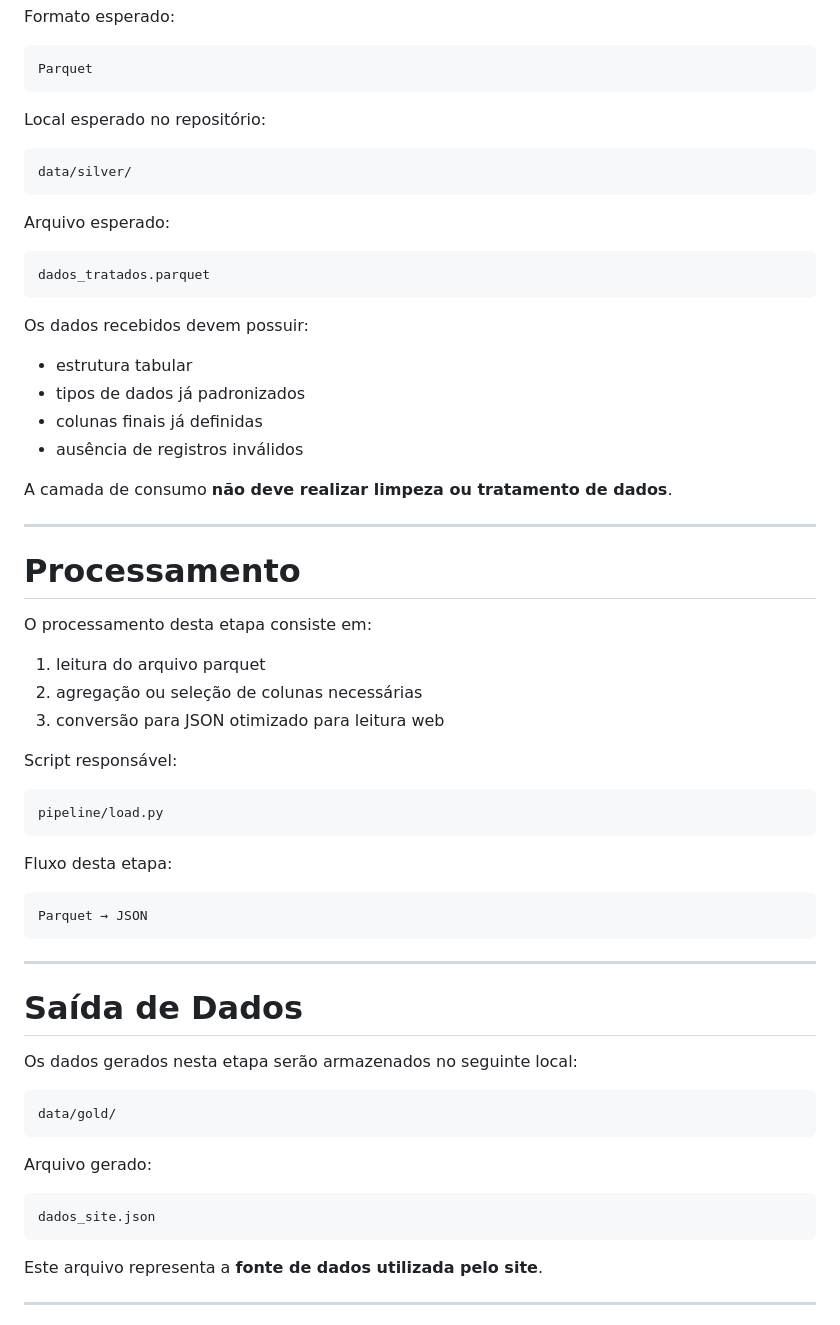
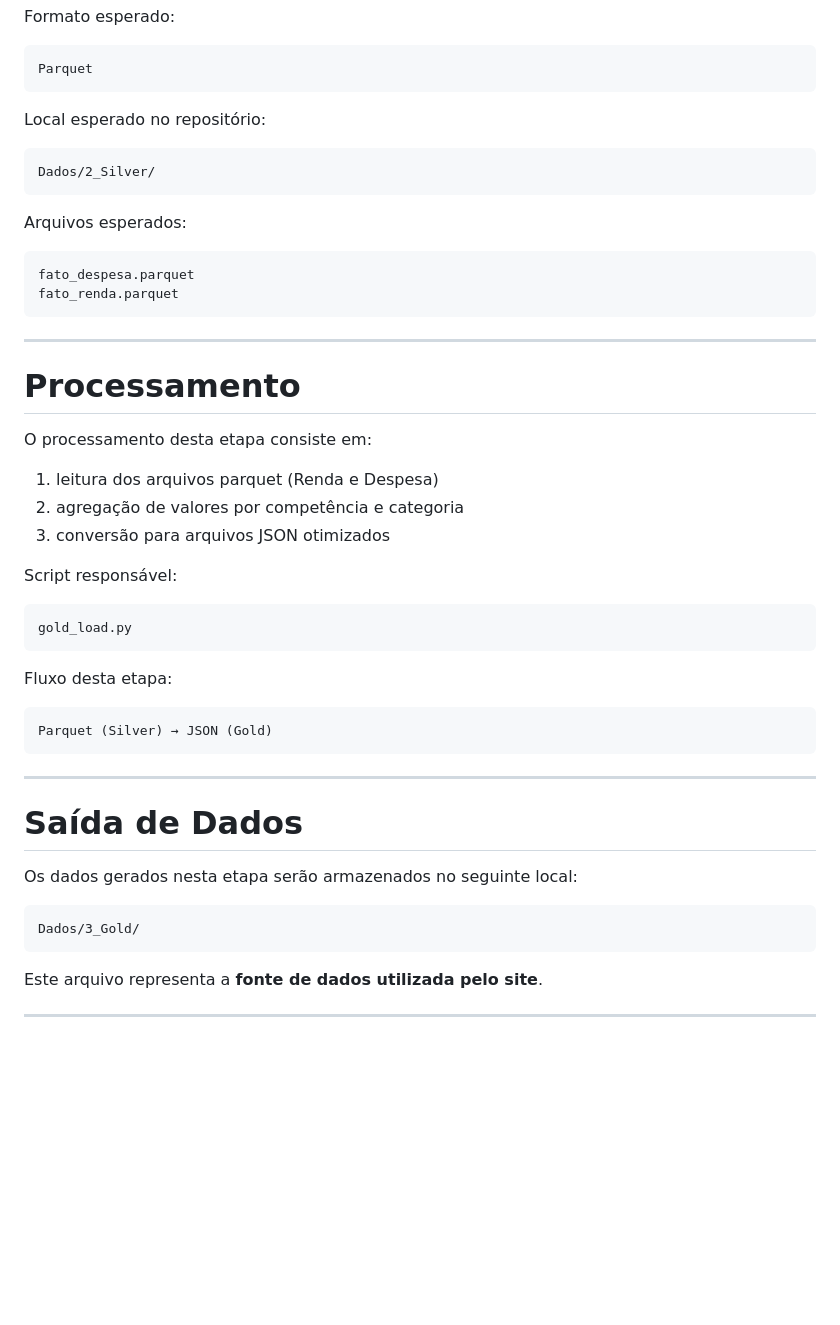
Before and after one commit to LuanChristianSilva/automacao-financeira-medalhao, a Markdown page: consumption_data.md, the part around one of its changes. Drawn GitHub-style; blank space fills up the shorter version.

Commit message:
docs: Padroniza caminhos e referencias na Skill Gold

````diff
--- a/consumption_data.md
+++ b/consumption_data.md
@@ -50,23 +50,15 @@ Parquet
 Local esperado no repositório:
 
 ```
-data/silver/
+Dados/2_Silver/
 ```
 
-Arquivo esperado:
+Arquivos esperados:
 
 ```
-dados_tratados.parquet
+fato_despesa.parquet
+fato_renda.parquet
 ```
-
-Os dados recebidos devem possuir:
-
-* estrutura tabular
-* tipos de dados já padronizados
-* colunas finais já definidas
-* ausência de registros inválidos
-
-A camada de consumo **não deve realizar limpeza ou tratamento de dados**.
 
 ---
 
@@ -74,20 +66,20 @@ A camada de consumo **não deve realizar limpeza ou tratamento de dados**.
 
 O processamento desta etapa consiste em:
 
-1. leitura do arquivo parquet
-2. agregação ou seleção de colunas necessárias
-3. conversão para JSON otimizado para leitura web
+1. leitura dos arquivos parquet (Renda e Despesa)
+2. agregação de valores por competência e categoria
+3. conversão para arquivos JSON otimizados
 
 Script responsável:
 
 ```
-pipeline/load.py
+gold_load.py
 ```
 
 Fluxo desta etapa:
 
 ```
-Parquet → JSON
+Parquet (Silver) → JSON (Gold)
 ```
 
 ---
@@ -97,13 +89,7 @@ Parquet → JSON
 Os dados gerados nesta etapa serão armazenados no seguinte local:
 
 ```
-data/gold/
-```
-
-Arquivo gerado:
-
-```
-dados_site.json
+Dados/3_Gold/
 ```
 
 Este arquivo representa a **fonte de dados utilizada pelo site**.
````
Also changed, not shown: other parts of consumption_data.md (+7 -7 lines).
